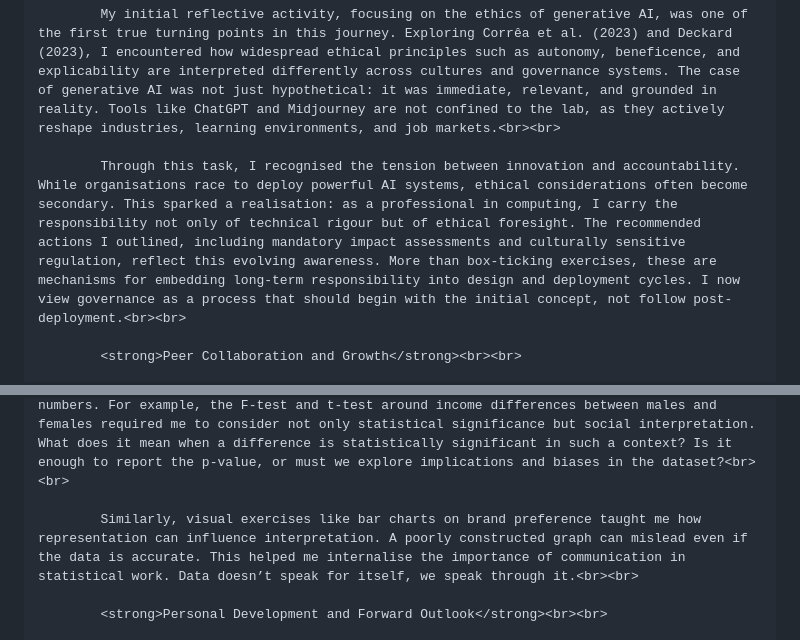
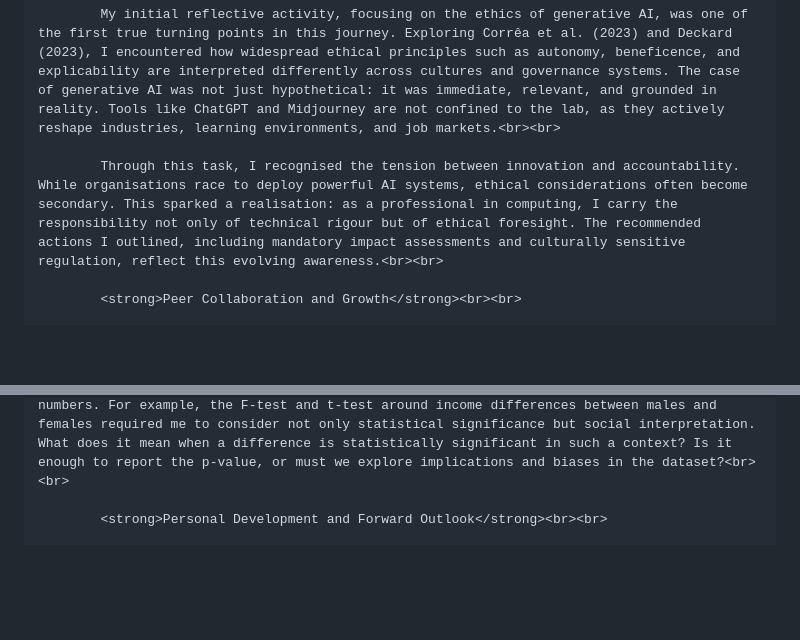
Before and after one commit to pereirarodrigo/eportfolio, a Markdown page: pages/subjects/research_methods_and_prof_practice.md, 2 parts joined by grey strips. Rendered like a GitHub page; blank space fills up the shorter version.

Commit message:
Updated the "Research Methods and Professional Practice" module page

```diff
--- a/pages/subjects/research_methods_and_prof_practice.md
+++ b/pages/subjects/research_methods_and_prof_practice.md
@@ -279,7 +279,7 @@
 
             My initial reflective activity, focusing on the ethics of generative AI, was one of the first true turning points in this journey. Exploring Corrêa et al. (2023) and Deckard (2023), I encountered how widespread ethical principles such as autonomy, beneficence, and explicability are interpreted differently across cultures and governance systems. The case of generative AI was not just hypothetical: it was immediate, relevant, and grounded in reality. Tools like ChatGPT and Midjourney are not confined to the lab, as they actively reshape industries, learning environments, and job markets.<br><br>
 
-            Through this task, I recognised the tension between innovation and accountability. While organisations race to deploy powerful AI systems, ethical considerations often become secondary. This sparked a realisation: as a professional in computing, I carry the responsibility not only of technical rigour but of ethical foresight. The recommended actions I outlined, including mandatory impact assessments and culturally sensitive regulation, reflect this evolving awareness. More than box-ticking exercises, these are mechanisms for embedding long-term responsibility into design and deployment cycles. I now view governance as a process that should begin with the initial concept, not follow post-deployment.<br><br>
+            Through this task, I recognised the tension between innovation and accountability. While organisations race to deploy powerful AI systems, ethical considerations often become secondary. This sparked a realisation: as a professional in computing, I carry the responsibility not only of technical rigour but of ethical foresight. The recommended actions I outlined, including mandatory impact assessments and culturally sensitive regulation, reflect this evolving awareness.<br><br>
 
             <strong>Peer Collaboration and Growth</strong><br><br>
 
@@ -302,8 +302,6 @@
             <strong>Statistical Application and Analytical Confidence</strong><br><br>
 
             Another domain of notable development was statistical analysis. I had prior exposure to data science, but this module taught me to revisit fundamental principles with a more critical lens. Exercises such as t-tests, bar charts, histograms, and hypothesis testing weren’t just technical drills, as they forced me to articulate the meaning behind the numbers. For example, the F-test and t-test around income differences between males and females required me to consider not only statistical significance but social interpretation. What does it mean when a difference is statistically significant in such a context? Is it enough to report the p-value, or must we explore implications and biases in the dataset?<br><br>
-
-            Similarly, visual exercises like bar charts on brand preference taught me how representation can influence interpretation. A poorly constructed graph can mislead even if the data is accurate. This helped me internalise the importance of communication in statistical work. Data doesn’t speak for itself, we speak through it.<br><br>
 
             <strong>Personal Development and Forward Outlook</strong><br><br>
 
```
Also changed, not shown: other parts of pages/subjects/research_methods_and_prof_practice.md (+1 -1 lines).
